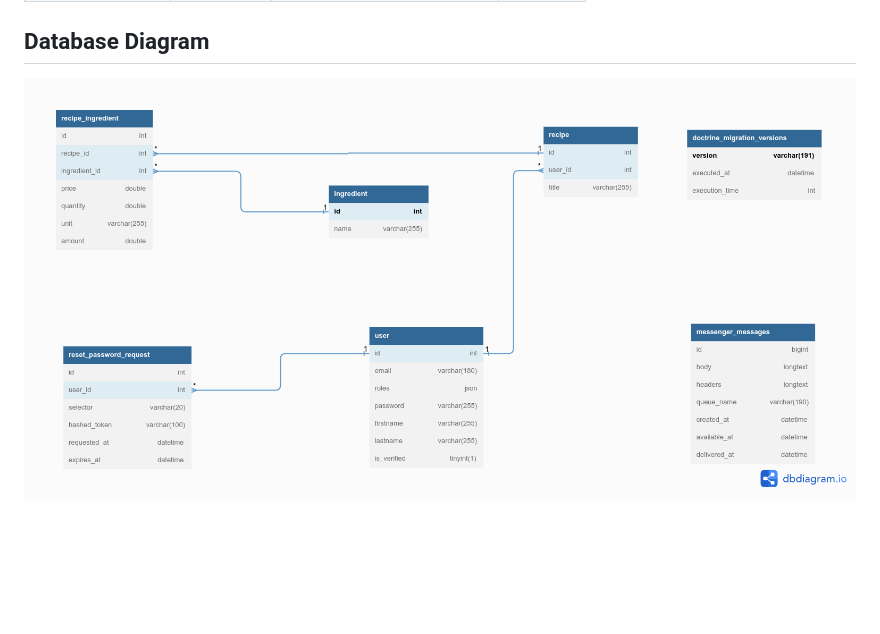
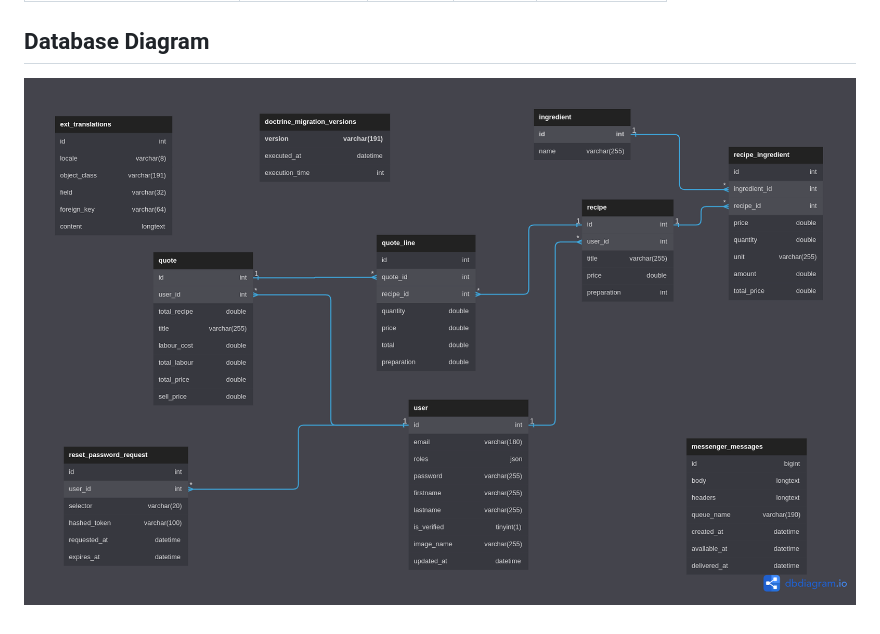
Before and after one commit to VincentSureau/frynance, a Markdown page: README.md, the part around the change printed below. Rendered like a GitHub page; pictures changed too: docs/bdd.png (deleted), docs/mcd_dark.png (added); blank space fills up the shorter version.

Commit message:
updated database schema and data dictionnary

```diff
--- a/README.md
+++ b/README.md
@@ -33,3 +68,3 @@
 
 ## Database Diagram
-![Databe diagram](docs/bdd.png)
+![Databasee diagram](docs/mcd_dark.png)
```
Also changed, not shown: other parts of README.md (+63 -28 lines), docs/mcd_light.png (added).
